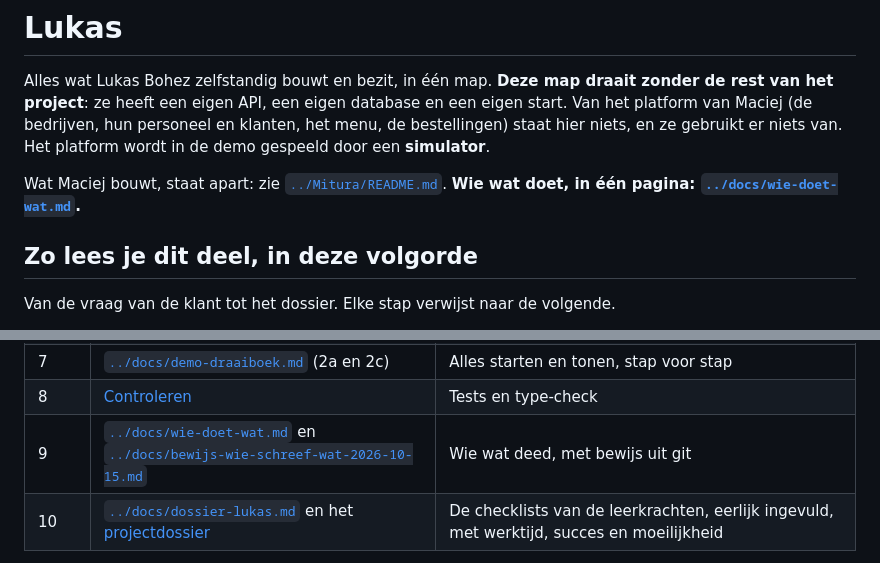
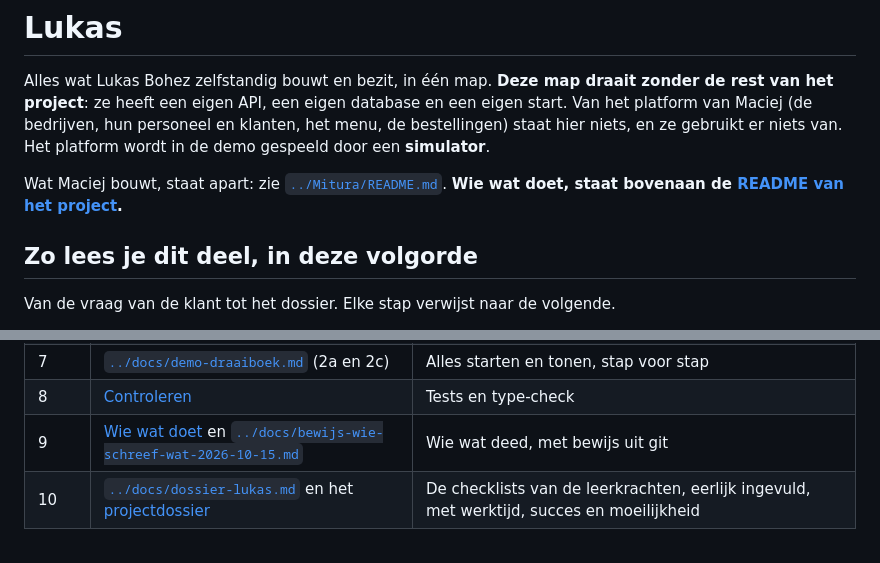
Before and after one commit to Lukas-Bohez/robotverkoper-portfolio, a Markdown page: README.md, 2 parts joined by grey strips. GitHub-like rendering.

Commit message:
docs: fold the "who does what" page into the README and delete it
`docs/wie-doet-wat.md` was the single page for who does what. The "Wie doet
wat" section at the top of the README now says it in one place, so the page
goes. Nothing is lost: what was only on that page moved into the same section —
per map (pointers to `AGENTS.md` and `COLLABORATORS.md`), where documents
contradicted each other, the open decisions from `flow-ownership.json`, who
answers which question, and the evidence. The robot-API question that was
settled today ("does Lukas take over movement/return?") left the open list and
is a decision now.

Every reference now points at `README.md#wie-doet-wat`: `AGENTS.md`,
`COLLABORATORS.md`, `README.md`, `Lukas/README.md`, `Lukas/design/README.md`,
the Copilot and Cursor instructions, and the docs that linked to it.

One file still links to the old page and is not Lukas's to edit:
`Mitura/README.md`. That is now task M23 in `docs/taakverdeling.md`, so Maciej
can fix it in his own PR.

Co-Authored-By: Claude Sonnet 5.5 <noreply@anthropic.com>

```diff
--- a/README.md
+++ b/README.md
@@ -2,7 +2,7 @@
 
 Alles wat Lukas Bohez zelfstandig bouwt en bezit, in één map. **Deze map draait zonder de rest van het project**: ze heeft een eigen API, een eigen database en een eigen start. Van het platform van Maciej (de bedrijven, hun personeel en klanten, het menu, de bestellingen) staat hier niets, en ze gebruikt er niets van. Het platform wordt in de demo gespeeld door een **simulator**.
 
-Wat Maciej bouwt, staat apart: zie [`../Mitura/README.md`](../Mitura/README.md). **Wie wat doet, in één pagina: [`../docs/wie-doet-wat.md`](../docs/wie-doet-wat.md).**
+Wat Maciej bouwt, staat apart: zie [`../Mitura/README.md`](../Mitura/README.md). **Wie wat doet, staat bovenaan de [README van het project](../README.md#wie-doet-wat).**
 
 ## Zo lees je dit deel, in deze volgorde
 
@@ -18,7 +18,7 @@ Van de vraag van de klant tot het dossier. Elke stap verwijst naar de volgende.
 | 6 | [`simulator/README.md`](simulator/README.md) | De robot-app (Flutter) |
 | 7 | [`../docs/demo-draaiboek.md`](../docs/demo-draaiboek.md) (2a en 2c) | Alles starten en tonen, stap voor stap |
 | 8 | [Controleren](#controleren) | Tests en type-check |
-| 9 | [`../docs/wie-doet-wat.md`](../docs/wie-doet-wat.md) en [`../docs/bewijs-wie-schreef-wat-2026-10-15.md`](../docs/bewijs-wie-schreef-wat-2026-10-15.md) | Wie wat deed, met bewijs uit git |
+| 9 | [Wie wat doet](../README.md#wie-doet-wat) en [`../docs/bewijs-wie-schreef-wat-2026-10-15.md`](../docs/bewijs-wie-schreef-wat-2026-10-15.md) | Wie wat deed, met bewijs uit git |
 | 10 | [`../docs/dossier-lukas.md`](../docs/dossier-lukas.md) en het [projectdossier](../README.md#projectdossier) | De checklists van de leerkrachten, eerlijk ingevuld, met werktijd, succes en moeilijkheid |
 
 **Gebouwd naar de wensen van de klant** ([#129](https://github.com/afsd-mct/26-ratty-raccoon/issues/129)): een eigen PWA voor de robotverkoper, zonder personeel of klantgegevens, met defecten en vervangen, rollen van bedrijven, bekijken als rol, één geïsoleerde etenrobot en geen Google-login. Per wens staat in [`../docs/klantfeedback-129.md`](../docs/klantfeedback-129.md) wat er gedaan is en waar je het ziet.
```
Also changed, not shown: design/README.md (+1 -1 lines).
